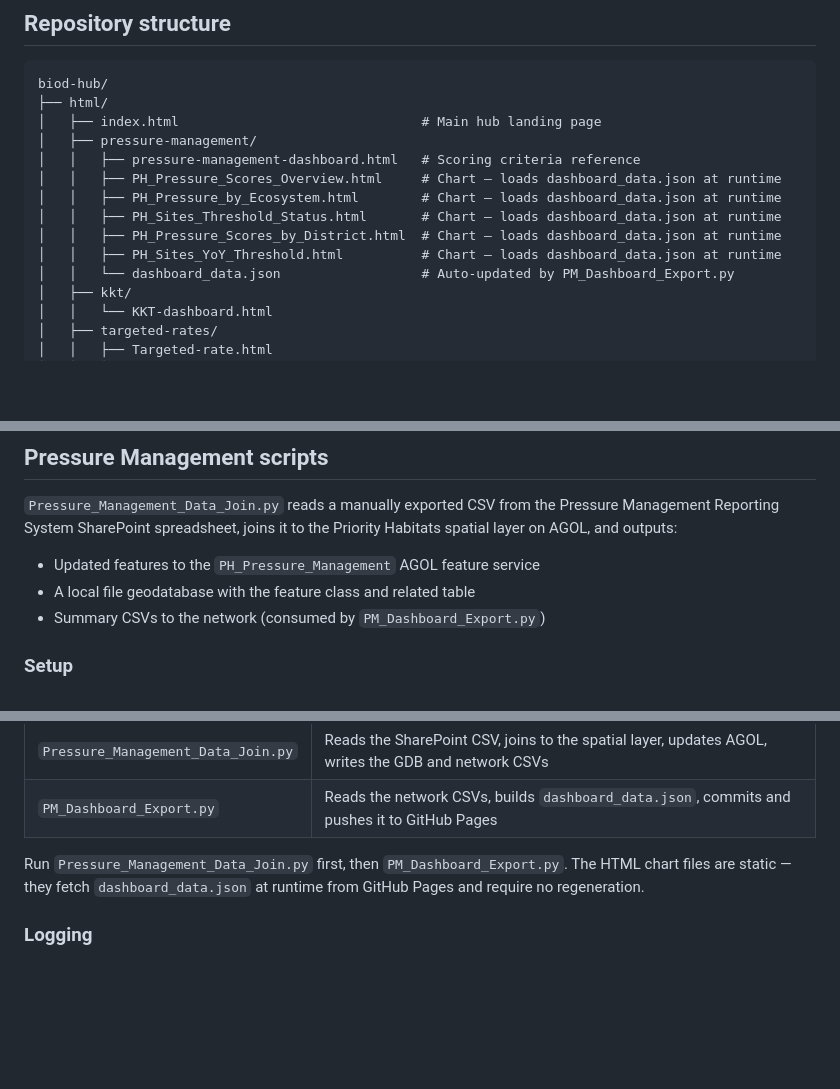
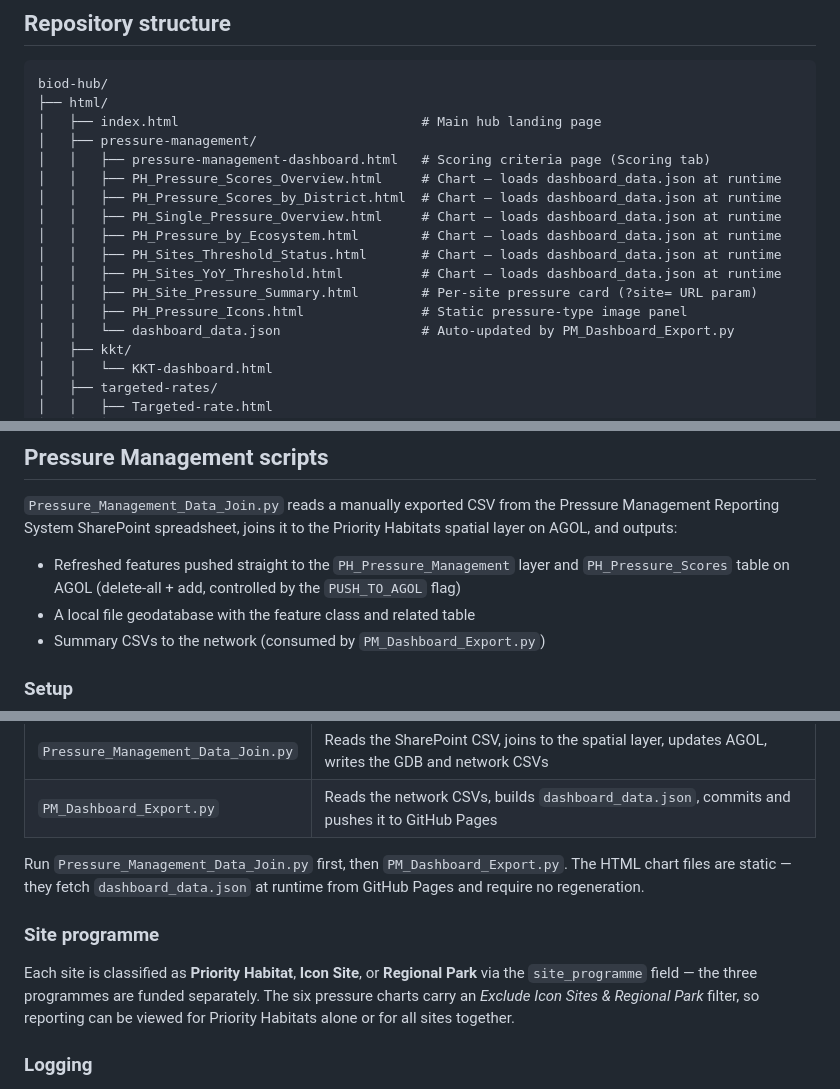
Before and after one commit to HorizonsRC/biod-hub, a Markdown page: README.md, 3 parts joined by grey strips. GitHub-like rendering; blank space fills up the shorter version.

Commit message:
Docs: README — AGOL push, site-programme filter, full chart list
Reflects that Pressure_Management_Data_Join.py now pushes data straight to
AGOL, documents the site_programme classification and the Exclude Icon
Sites filter, and completes the pressure-management file listing.

```diff
--- a/README.md
+++ b/README.md
@@ -9,12 +9,15 @@ biod-hub/
 ├── html/
 │   ├── index.html                               # Main hub landing page
 │   ├── pressure-management/
-│   │   ├── pressure-management-dashboard.html   # Scoring criteria reference
+│   │   ├── pressure-management-dashboard.html   # Scoring criteria page (Scoring tab)
 │   │   ├── PH_Pressure_Scores_Overview.html     # Chart — loads dashboard_data.json at runtime
+│   │   ├── PH_Pressure_Scores_by_District.html  # Chart — loads dashboard_data.json at runtime
+│   │   ├── PH_Single_Pressure_Overview.html     # Chart — loads dashboard_data.json at runtime
 │   │   ├── PH_Pressure_by_Ecosystem.html        # Chart — loads dashboard_data.json at runtime
 │   │   ├── PH_Sites_Threshold_Status.html       # Chart — loads dashboard_data.json at runtime
-│   │   ├── PH_Pressure_Scores_by_District.html  # Chart — loads dashboard_data.json at runtime
 │   │   ├── PH_Sites_YoY_Threshold.html          # Chart — loads dashboard_data.json at runtime
+│   │   ├── PH_Site_Pressure_Summary.html        # Per-site pressure card (?site= URL param)
+│   │   ├── PH_Pressure_Icons.html               # Static pressure-type image panel
 │   │   └── dashboard_data.json                  # Auto-updated by PM_Dashboard_Export.py
 │   ├── kkt/
 │   │   └── KKT-dashboard.html
@@ -117,7 +120,7 @@ Log files are written to `logs/icon-sites/` (gitignored).
 
 `Pressure_Management_Data_Join.py` reads a manually exported CSV from the Pressure Management Reporting System SharePoint spreadsheet, joins it to the Priority Habitats spatial layer on AGOL, and outputs:
 
-- Updated features to the `PH_Pressure_Management` AGOL feature service
+- Refreshed features pushed straight to the `PH_Pressure_Management` layer and `PH_Pressure_Scores` table on AGOL (delete-all + add, controlled by the `PUSH_TO_AGOL` flag)
 - A local file geodatabase with the feature class and related table
 - Summary CSVs to the network (consumed by `PM_Dashboard_Export.py`)
 
@@ -141,6 +144,10 @@ pip install arcgis pandas numpy
 
 Run `Pressure_Management_Data_Join.py` first, then `PM_Dashboard_Export.py`. The HTML chart files are static — they fetch `dashboard_data.json` at runtime from GitHub Pages and require no regeneration.
 
+### Site programme
+
+Each site is classified as **Priority Habitat**, **Icon Site**, or **Regional Park** via the `site_programme` field — the three programmes are funded separately. The six pressure charts carry an *Exclude Icon Sites & Regional Park* filter, so reporting can be viewed for Priority Habitats alone or for all sites together.
+
 ### Logging
 
 Each script run writes a timestamped log file to `logs/pressure-management/`. Output is written to both the log file and the console. The `logs/` folder is gitignored.
```
